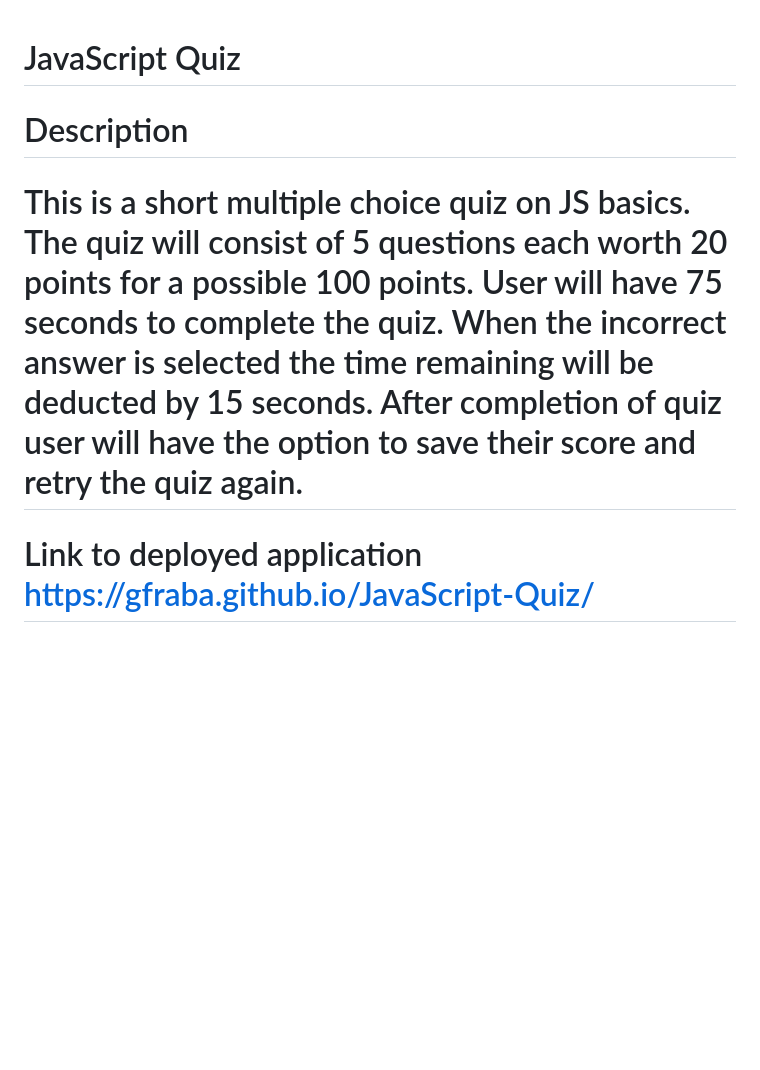
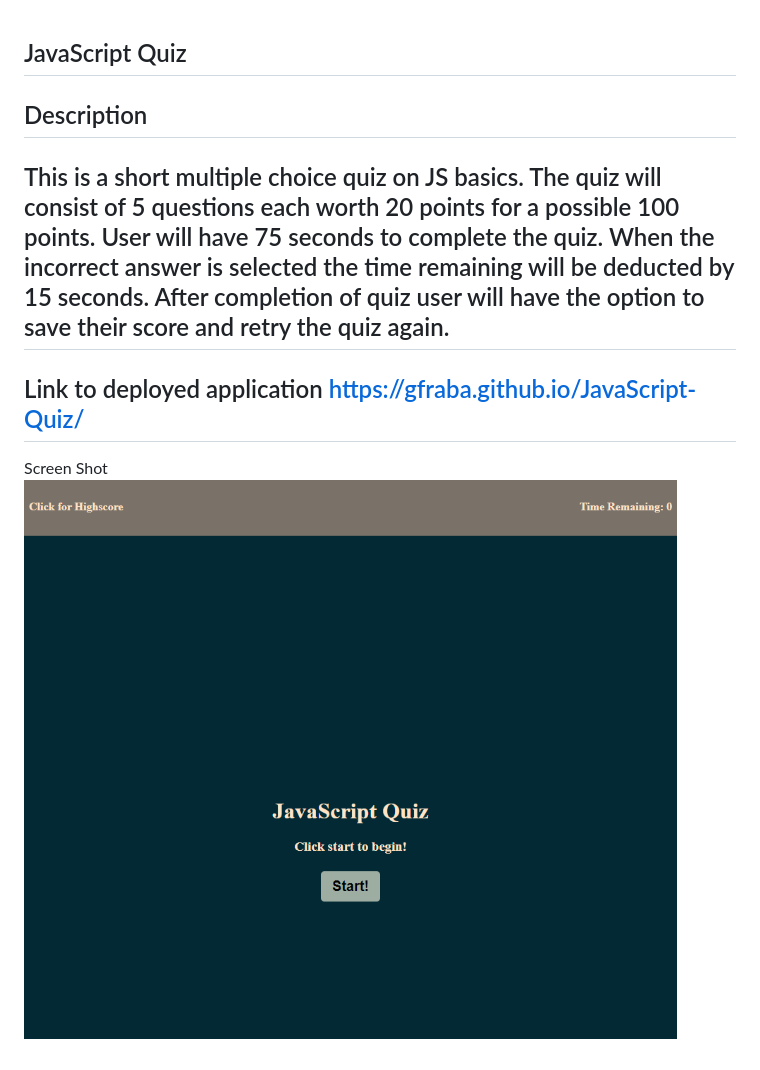
Before and after one commit to gFraba/JavaScript-Quiz, a Markdown page: README.md, the part around the change. GitHub-like rendering; pictures changed too: assets/screenshot.png (added); blank space fills up the shorter version.

Commit message:
added screenshot to readme and added assets folder

```diff
--- a/README.md
+++ b/README.md
@@ -1,10 +1,12 @@
 JavaScript Quiz
-===============
+---------------
 Description
-===========
+-----------
 This is a short multiple choice quiz on JS basics.  The quiz will consist of 5 questions each worth 20 points for a possible 100 points.  User will have 75 seconds to complete the quiz.  When the incorrect answer is selected the time remaining will be deducted by 15 seconds.
 After completion of quiz user will have the option to save their score and retry the quiz again.
-=========================================================================================================================================
+----------------------------------------------------------------------------------------------------------------------------------------------------
 Link to deployed application
 https://gfraba.github.io/JavaScript-Quiz/
-=========================================
+-----------------------------------------
+Screen Shot
+![alt text](assets/screenshot.png?raw=true)
```
Also changed, not shown: 5 other files.
